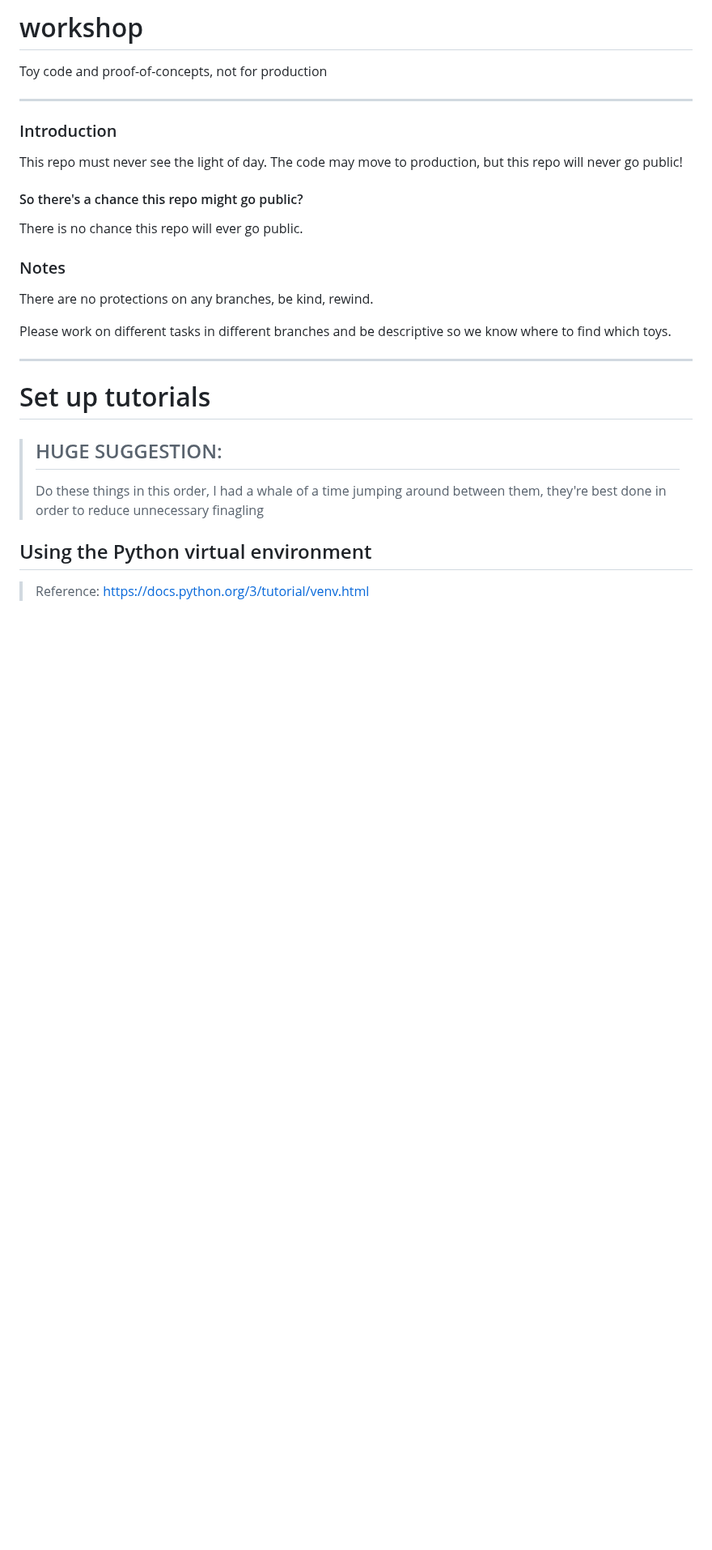
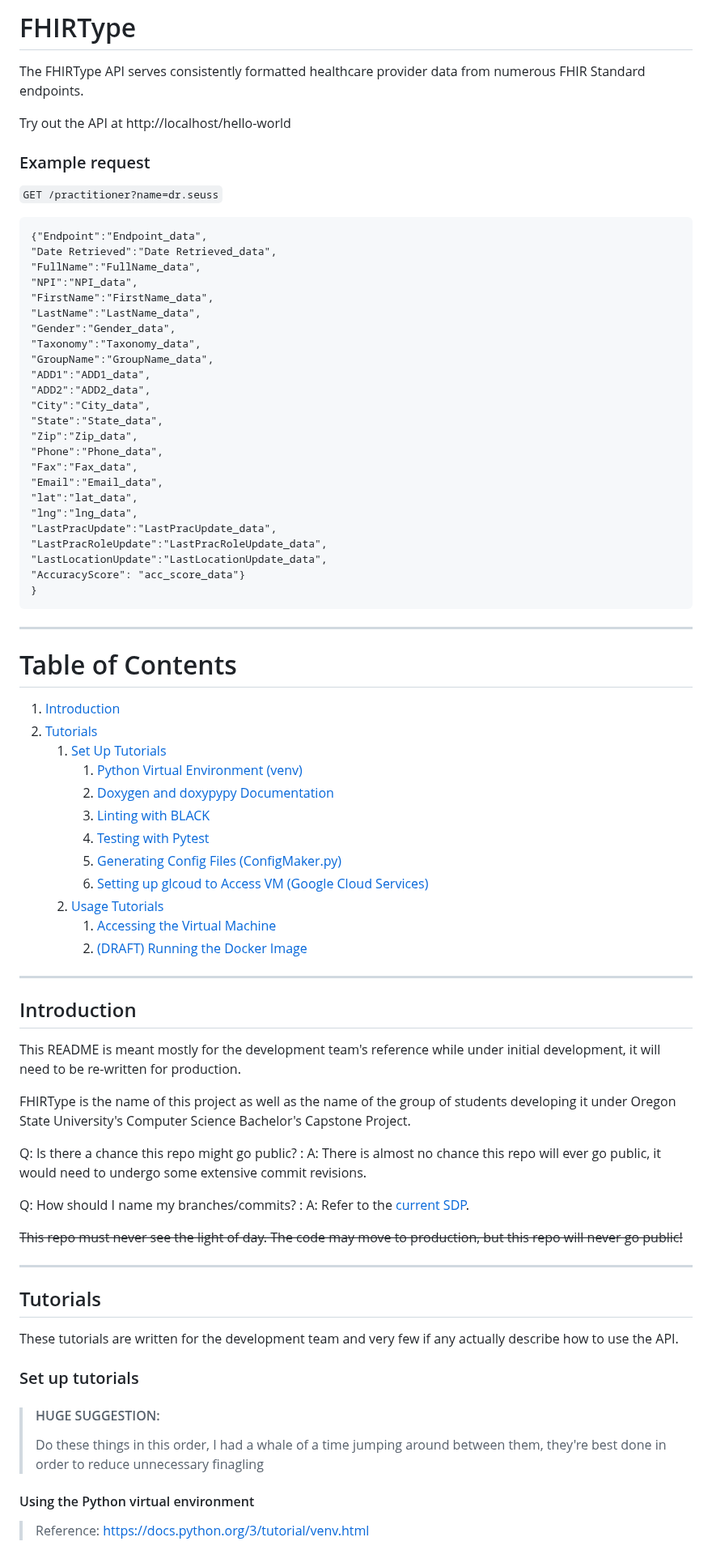
Before and after one commit to FHIRType/workshop, a Markdown page: README.md, the part around one of its changes. Shown at 81% size. Drawn GitHub-style; blank space fills up the shorter version.

Commit message:
docs: improved organization and descriptions in README.md

````diff
--- a/README.md
+++ b/README.md
@@ -1,32 +1,89 @@
-# workshop
+FHIRType
+========
 
-Toy code and proof-of-concepts, not for production
+The FHIRType API serves consistently formatted healthcare provider data from numerous
+FHIR Standard endpoints.
+
+Try out the API at http://localhost/hello-world
+
+### Example request
+`GET /practitioner?name=dr.seuss`
+```
+{"Endpoint":"Endpoint_data",
+"Date Retrieved":"Date Retrieved_data",
+"FullName":"FullName_data",
+"NPI":"NPI_data",
+"FirstName":"FirstName_data",
+"LastName":"LastName_data",
+"Gender":"Gender_data",
+"Taxonomy":"Taxonomy_data",
+"GroupName":"GroupName_data",
+"ADD1":"ADD1_data",
+"ADD2":"ADD2_data",
+"City":"City_data",
+"State":"State_data",
+"Zip":"Zip_data",
+"Phone":"Phone_data",
+"Fax":"Fax_data",
+"Email":"Email_data",
+"lat":"lat_data",
+"lng":"lng_data",
+"LastPracUpdate":"LastPracUpdate_data",
+"LastPracRoleUpdate":"LastPracRoleUpdate_data",
+"LastLocationUpdate":"LastLocationUpdate_data",
+"AccuracyScore": "acc_score_data"}
+}
+```
 
 ---------------------------
 
-### Introduction
+# Table of Contents
 
-This repo must never see the light of day. The code may move to production, but this repo will never go public!
+1. [Introduction](#introduction)
+2. [Tutorials](#tutorials)
+   1. [Set Up Tutorials](#set-up-tutorials)
+      1. [Python Virtual Environment (venv)](#using-the-python-virtual-environment)
+      2. [Doxygen and doxypypy Documentation](#using-doxygen-and-doxypypy)
+      3. [Linting with BLACK](#linting-with-black)
+      4. [Testing with Pytest](#testing-with-pytest)
+      5. [Generating Config Files (ConfigMaker.py)](#using-configmakerpy)
+      6. [Setting up glcoud to Access VM (Google Cloud Services)](#setting-up-gcloud)
+   2. [Usage Tutorials](#usage-tutorials)
+      1. [Accessing the Virtual Machine](#accessing-the-virtual-machine)
+      2. [(DRAFT) Running the Docker Image ](#draft-running-docker-image)
 
-#### So there's a chance this repo might go public?
+---------------------------
 
-There is no chance this repo will ever go public.
+## Introduction
 
-### Notes
+This README is meant mostly for the development team's reference while under initial development,
+it will need to be re-written for production.
 
-There are no protections on any branches, be kind, rewind.
+FHIRType is the name of this project as well as the name of the group of students developing it
+under Oregon State University's Computer Science Bachelor's Capstone Project.
 
-Please work on different tasks in different branches and be descriptive so we know where to find which toys.
+Q: Is there a chance this repo might go public?
+: A: There is almost no chance this repo will ever go public, it would need to undergo some extensive commit revisions.
+
+Q: How should I name my branches/commits?
+: A: Refer to the [current SDP](https://docs.google.com/document/d/1_WIITrlvQwmHt3foUDXqfedzsbw-d8mtc-FADkaNIOk/edit?usp=drive_link).
+
+~~This repo must never see the light of day. The code may move to production, but this repo will never go public!~~
 
 -----------------------------
 
-# Set up tutorials
+## Tutorials
 
-> ## HUGE SUGGESTION:
+These tutorials are written for the development team and very few if any actually describe
+how to use the API.
+
+### Set up tutorials
+
+> #### HUGE SUGGESTION:
 > Do these things in this order, I had a whale of a time jumping around between them, they're best done in order
 > to reduce unnecessary finagling
 
-## Using the Python virtual environment
+#### Using the Python virtual environment
 
 > Reference: https://docs.python.org/3/tutorial/venv.html
 
````
Also changed, not shown: other parts of README.md (+20 -20 lines).
